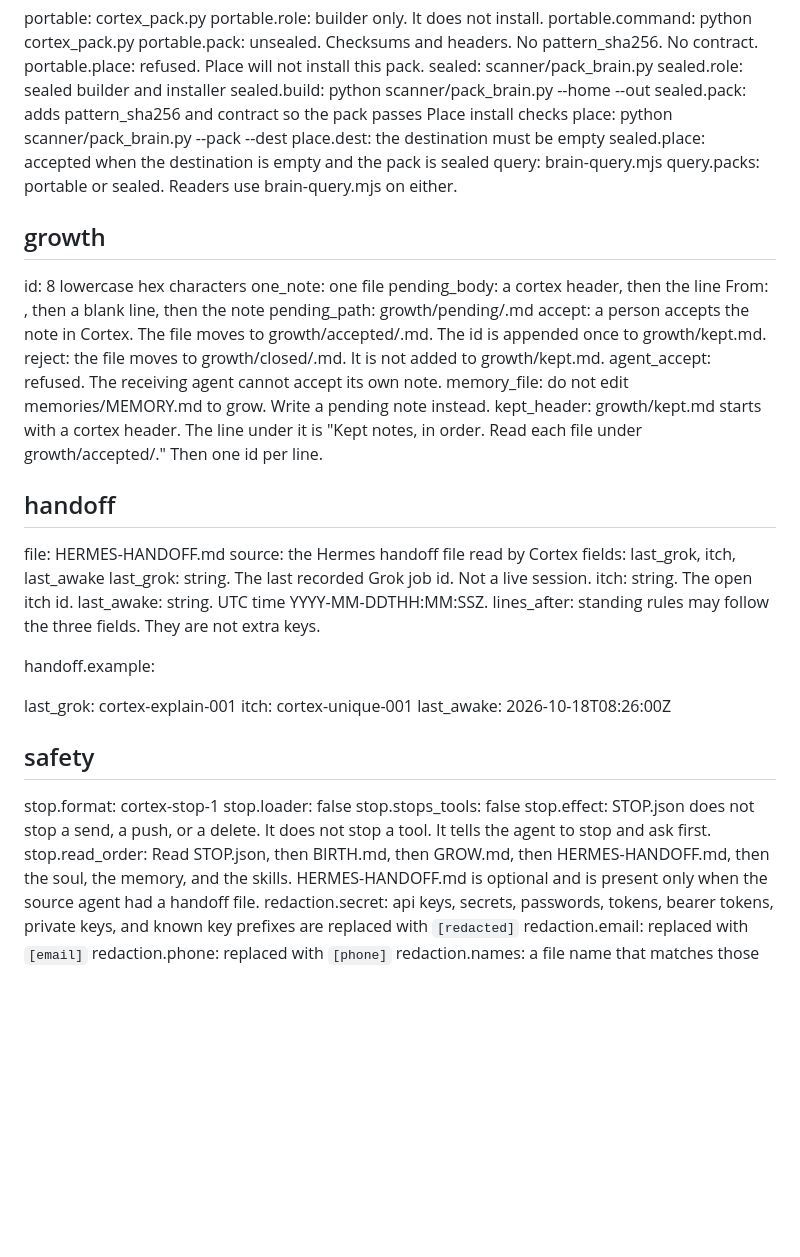
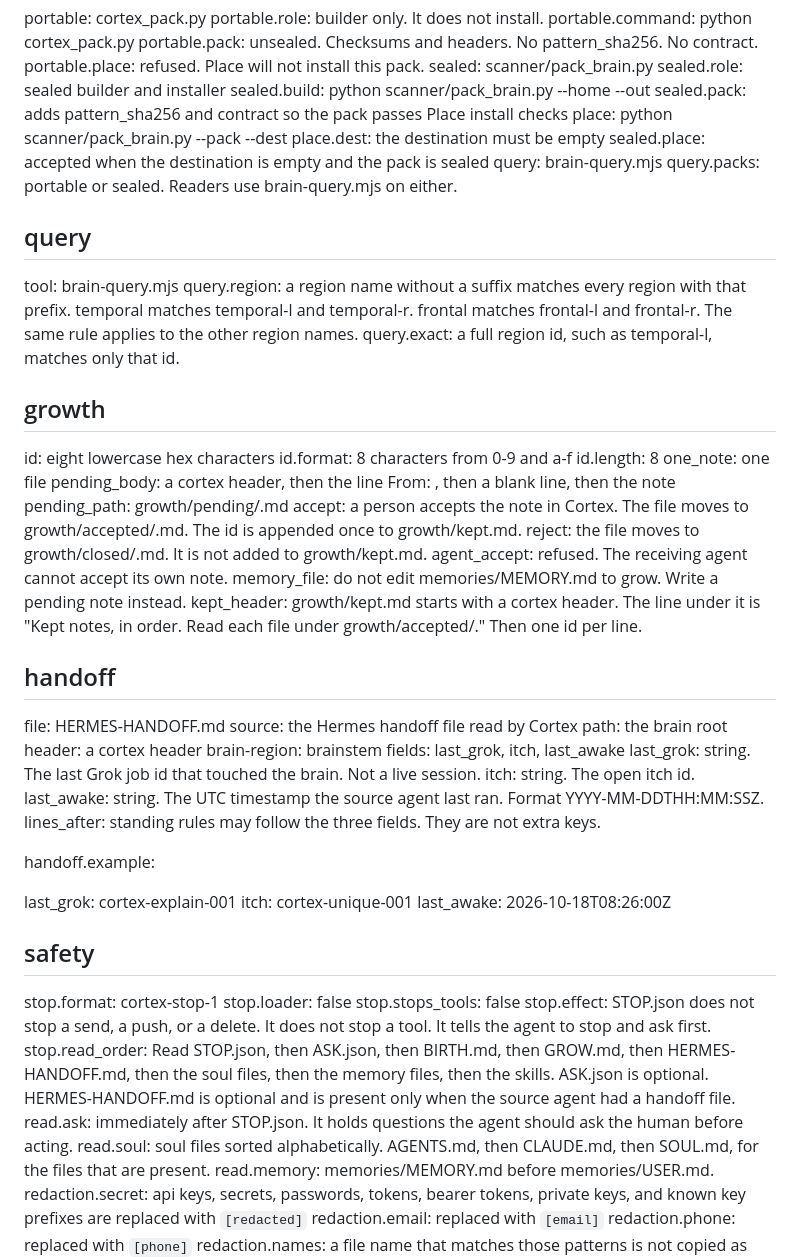
Before and after one commit to Dnasty007/cortex, a Markdown page: CORTEX-SPEC.md, the part around one of its changes. GitHub-like rendering; blank space fills up the shorter version.

```diff
--- a/CORTEX-SPEC.md
+++ b/CORTEX-SPEC.md
@@ -90,9 +104,17 @@ sealed.place: accepted when the destination is empty and the pack is sealed
 query: brain-query.mjs
 query.packs: portable or sealed. Readers use brain-query.mjs on either.
 
+## query
+
+tool: brain-query.mjs
+query.region: a region name without a suffix matches every region with that prefix. temporal matches temporal-l and temporal-r. frontal matches frontal-l and frontal-r. The same rule applies to the other region names.
+query.exact: a full region id, such as temporal-l, matches only that id.
+
 ## growth
 
-id: 8 lowercase hex characters
+id: eight lowercase hex characters
+id.format: 8 characters from 0-9 and a-f
+id.length: 8
 one_note: one file
 pending_body: a cortex header, then the line From: <who>, then a blank line, then the note
 pending_path: growth/pending/<id>.md
@@ -106,10 +128,13 @@ kept_header: growth/kept.md starts with a cortex header. The line under it is "K
 
 file: HERMES-HANDOFF.md
 source: the Hermes handoff file read by Cortex
+path: the brain root
+header: a cortex header
+brain-region: brainstem
 fields: last_grok, itch, last_awake
-last_grok: string. The last recorded Grok job id. Not a live session.
+last_grok: string. The last Grok job id that touched the brain. Not a live session.
 itch: string. The open itch id.
-last_awake: string. UTC time YYYY-MM-DDTHH:MM:SSZ.
+last_awake: string. The UTC timestamp the source agent last ran. Format YYYY-MM-DDTHH:MM:SSZ.
 lines_after: standing rules may follow the three fields. They are not extra keys.
 
 handoff.example:
@@ -124,7 +149,10 @@ stop.format: cortex-stop-1
 stop.loader: false
 stop.stops_tools: false
 stop.effect: STOP.json does not stop a send, a push, or a delete. It does not stop a tool. It tells the agent to stop and ask first.
-stop.read_order: Read STOP.json, then BIRTH.md, then GROW.md, then HERMES-HANDOFF.md, then the soul, the memory, and the skills. HERMES-HANDOFF.md is optional and is present only when the source agent had a handoff file.
+stop.read_order: Read STOP.json, then ASK.json, then BIRTH.md, then GROW.md, then HERMES-HANDOFF.md, then the soul files, then the memory files, then the skills. ASK.json is optional. HERMES-HANDOFF.md is optional and is present only when the source agent had a handoff file.
+read.ask: immediately after STOP.json. It holds questions the agent should ask the human before acting.
+read.soul: soul files sorted alphabetically. AGENTS.md, then CLAUDE.md, then SOUL.md, for the files that are present.
+read.memory: memories/MEMORY.md before memories/USER.md.
 redaction.secret: api keys, secrets, passwords, tokens, bearer tokens, private keys, and known key prefixes are replaced with `[redacted]`
 redaction.email: replaced with `[email]`
 redaction.phone: replaced with `[phone]`
```
Also changed, not shown: other parts of CORTEX-SPEC.md (+17 -3 lines).
